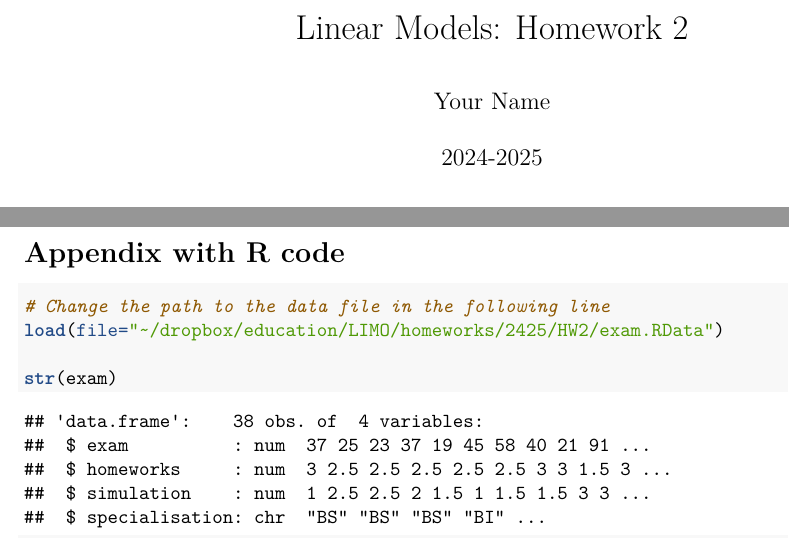
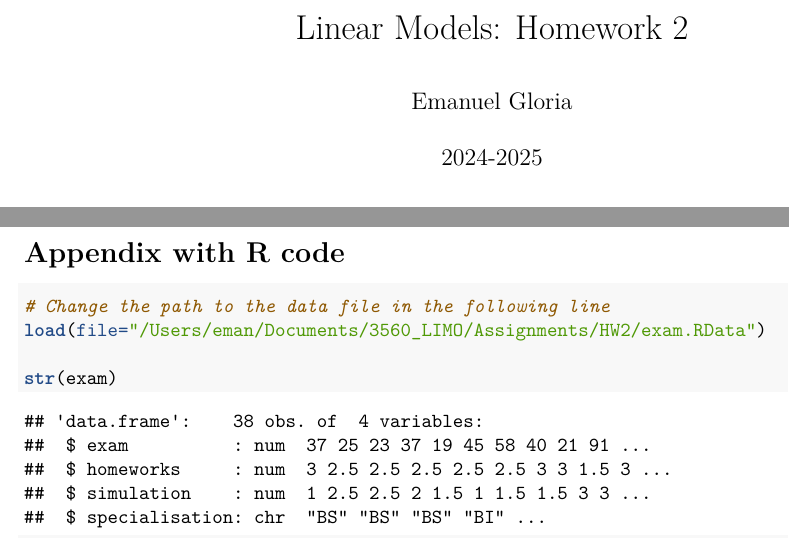
Before and after one commit to Gynuel/3560-Linear-Models, an R Markdown document (Assignments/HW2/Template_HW2.Rmd): two parts of pages 1 and 2 of 2, joined at a grey line, cut so that both start at the same text. Rendered offline with R 4.5, knitr and Pandoc, then LaTeX, with nearby package versions.

Commit message:
Assignment 2

````diff
--- a/Assignments/HW2/Template_HW2.Rmd
+++ b/Assignments/HW2/Template_HW2.Rmd
@@ -1,6 +1,6 @@
 ---
 title: "Linear Models: Homework 2"
-author: "Your Name"
+author: "Emanuel Gloria"
 date: "2024-2025"
 output: pdf_document
 ---
@@ -46,7 +46,7 @@ Concise, to-the-point answer to question 1g
 
 ```{r}
 # Change the path to the data file in the following line
-load(file="~/dropbox/education/LIMO/homeworks/2425/HW2/exam.RData")
+load(file="/Users/eman/Documents/3560_LIMO/Assignments/HW2/exam.RData")
 
 str(exam)
 
````
Also changed, not shown: 2 other files.
